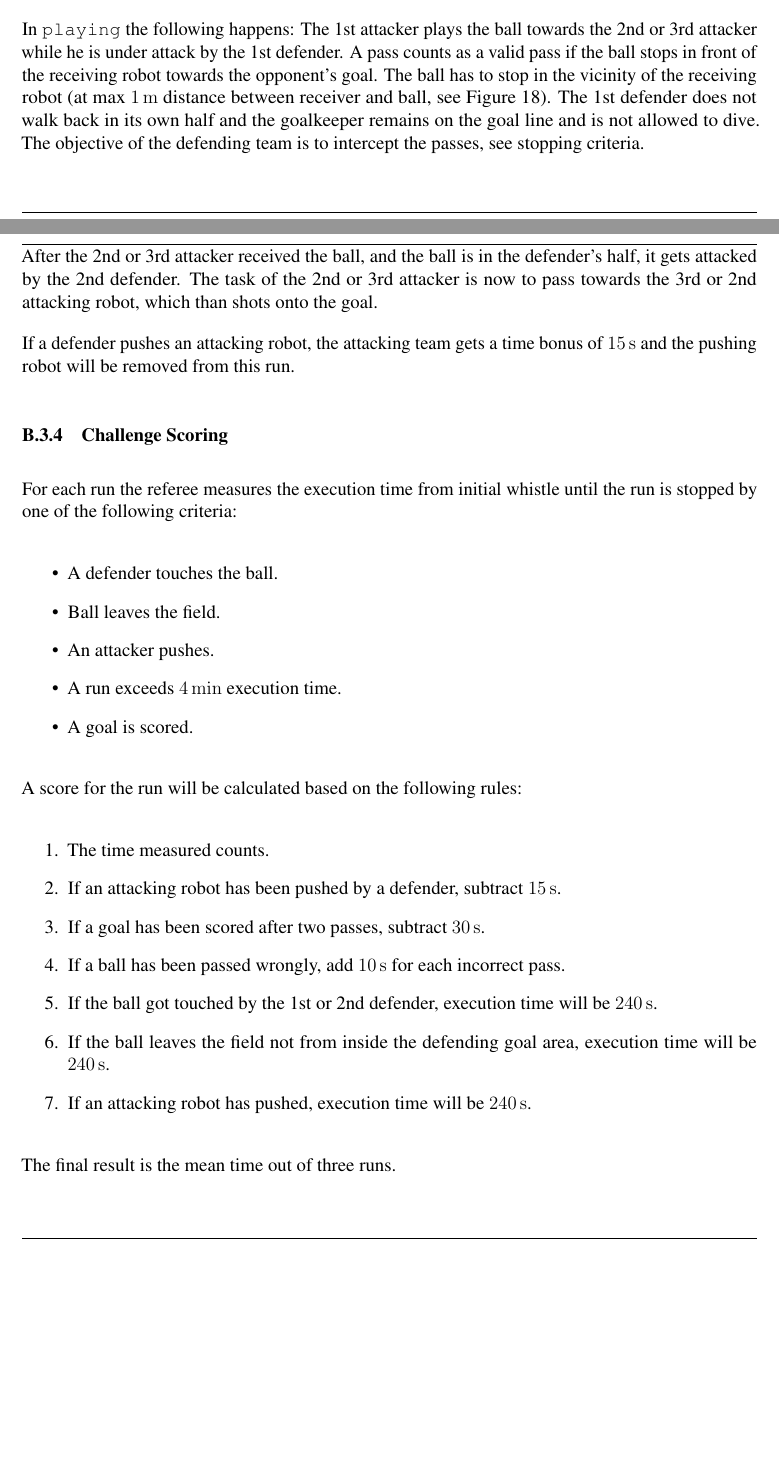
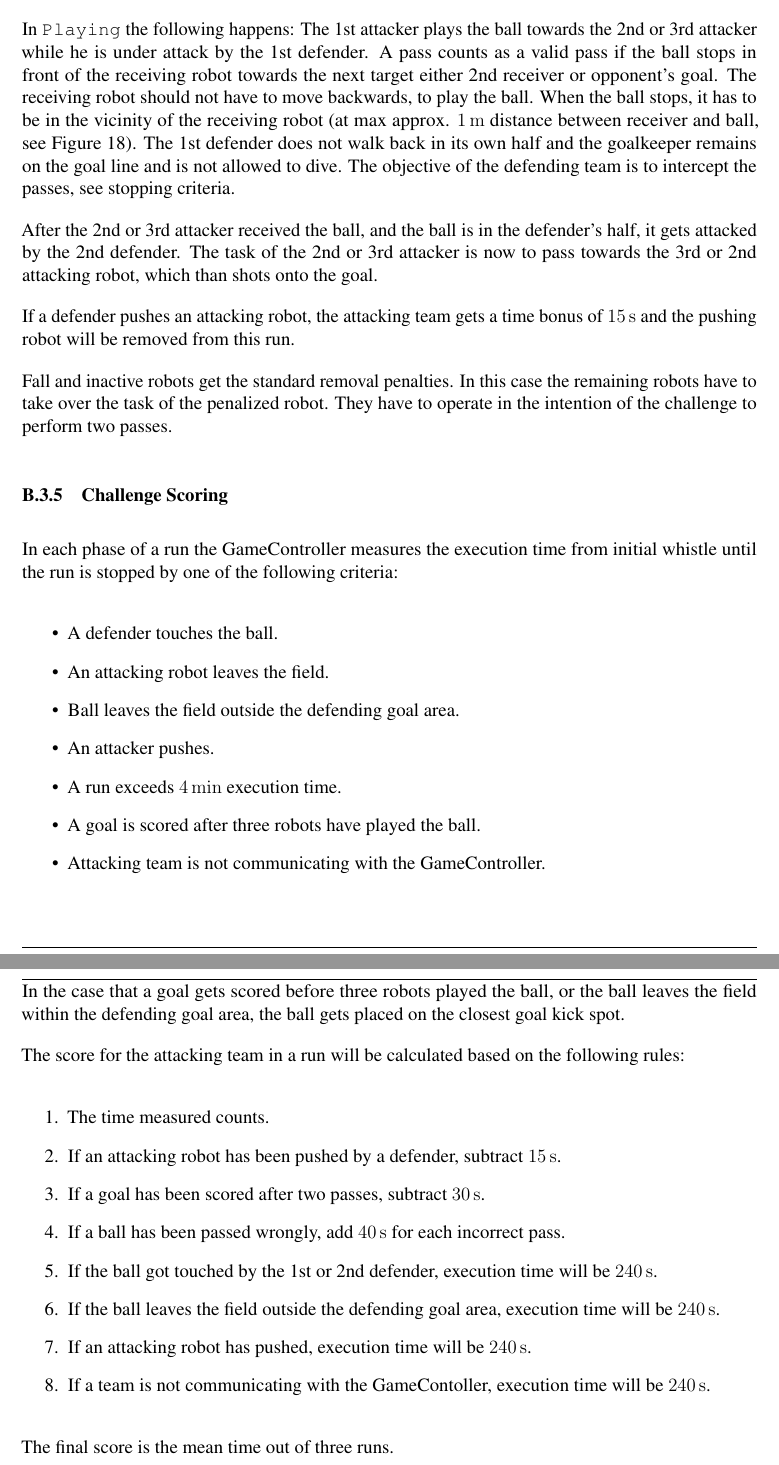
Before and after one commit to RoboCup-SPL/Rules, a LaTeX document (SPL-Rules.tex, which reads content/technical_challenges.tex): two parts of pages 58 and 59 of 68 before the commit and two parts of pages 59 and 60 of 68 after it, joined at a grey line, cut so that both start at the same text, the shorter picture padded with empty space. Compiled offline with pdfLaTeX.

Commit message:
Adds changes to DBHC.

```diff
--- a/content/technical_challenges.tex
+++ b/content/technical_challenges.tex
@@ -270,37 +275,44 @@
 
-        In \texttt{playing} the following happens: The 1st attacker plays the ball towards the 2nd or 3rd attacker while he is under attack by the 1st defender.
-        A pass counts as a valid pass if the ball stops in front of the receiving robot towards the opponent's goal. The ball has to stop in the vicinity of the receiving robot (at max \qty{1}{\metre} distance between receiver and ball, see~\cref{fig:ball_handling_positions}).
+        In \texttt{Playing} the following happens: The 1st attacker plays the ball towards the 2nd or 3rd attacker while he is under attack by the 1st defender.
+        A pass counts as a valid pass if the ball stops in front of the receiving robot towards the next target either 2nd receiver or opponent's goal. The receiving robot should not have to move backwards, to play the ball. When the ball stops, it has to be in the vicinity of the receiving robot (at max approx. \qty{1}{\metre} distance between receiver and ball, see~\cref{fig:ball_handling_positions}).
         The 1st defender does not walk back in its own half and the goalkeeper remains on the goal line and is not allowed to dive. The objective of the defending team is to intercept the passes, see stopping criteria.
 
         After the 2nd or 3rd attacker received the ball, and the ball is in the defender's half, it gets attacked by the 2nd defender. The task of the 2nd or 3rd attacker is now to pass towards the 3rd or 2nd attacking robot, which than shots onto the goal.
 
         If a defender pushes an attacking robot, the attacking team gets a time bonus of \qty{15}{\second} and the pushing robot will be removed from this run.
 
+        Fall and inactive robots get the standard removal penalties. In this case the remaining robots have to take over the task of the penalized robot. They have to operate in the intention of the challenge to perform two passes.
+
     \subsubsection{Challenge Scoring}
 
-        For each run the referee measures the execution time from initial whistle until the run is stopped by one of the following criteria:
+        In each phase of a run the GameController measures the execution time from initial whistle until the run is stopped by one of the following criteria:
 
         \begin{itemize}
             \item A defender touches the ball.
-            \item Ball leaves the field.
+            \item An attacking robot leaves the field.
+            \item Ball leaves the field outside the defending goal area.
             \item An attacker pushes.
             \item A run exceeds \qty{4}{\minute} execution time.
-            \item A goal is scored.
+            \item A goal is scored after three robots have played the ball.
+            \item Attacking team is not communicating with the GameController.
         \end{itemize}
 
-        A score for the run will be calculated based on the following rules:
+        In the case that a goal gets scored before three robots played the ball, or the ball leaves the field within the defending goal area, the ball gets placed on the closest goal kick spot.
+
+        The score for the attacking team in a run will be calculated based on the following rules:
 
         \begin{enumerate}
             \item The time measured counts.
             \item If an attacking robot has been pushed by a defender, subtract \qty{15}{\second}.
             \item If a goal has been scored after two passes, subtract \qty{30}{\second}.
-            \item If a ball has been passed wrongly, add \qty{10}{\second} for each incorrect pass.
+            \item If a ball has been passed wrongly, add \qty{40}{\second} for each incorrect pass.
             \item If the ball got touched by the 1st or 2nd defender, execution time will be \qty{240}{\second}.
-            \item If the ball leaves the field not from inside the defending goal area, execution time will be \qty{240}{\second}.
+            \item If the ball leaves the field outside the defending goal area, execution time will be \qty{240}{\second}.
             \item If an attacking robot has pushed, execution time will be \qty{240}{\second}.
+            \item If a team is not communicating with the GameContoller, execution time will be \qty{240}{\second}.
         \end{enumerate}
 
-        The final result is the mean time out of three runs.
+        The final score is the mean time out of three runs.
 
     \subsubsection{Challenge image}
         \label{sec:Challenge_image}
```
Also changed, not shown: content/technical_challenges.tex (17 more changed lines).
